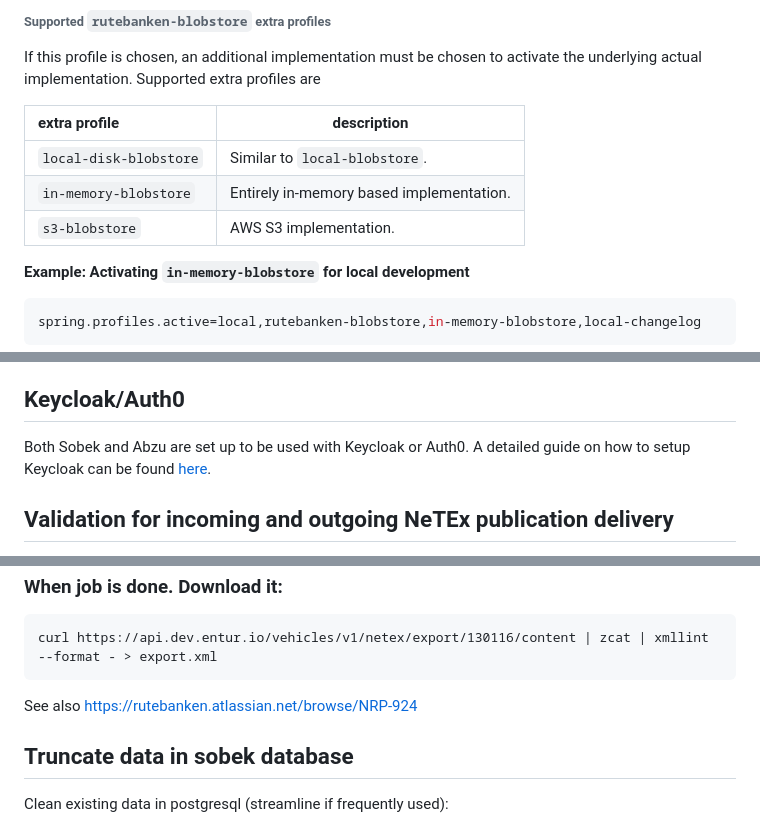
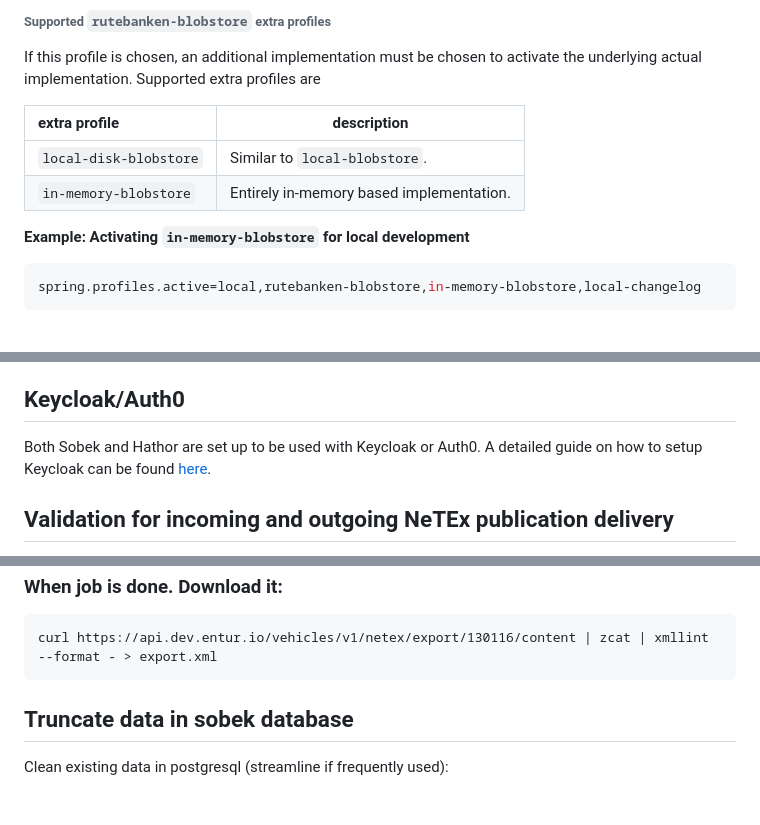
Before and after one commit to entur/sobek, a Markdown page: README.md, 3 parts joined by grey strips. Rendered like a GitHub page; blank space fills up the shorter version.

````diff
--- a/README.md
+++ b/README.md
@@ -152,7 +152,7 @@ Supported extra profiles are
 |:-----------------------|------------------------------------------|
 | `local-disk-blobstore` | Similar to `local-blobstore`.            |
 | `in-memory-blobstore`  | Entirely in-memory based implementation. |
-| `s3-blobstore`         | AWS S3 implementation.                   |
+
 
 **Example: Activating `in-memory-blobstore` for local development**
 ```properties
@@ -340,7 +334,7 @@ It's all initiated by an entity listener annotated with `PrePersist` on the clas
 
 
 ## Keycloak/Auth0
-Both Sobek and Abzu are set up to be used with Keycloak or Auth0.
+Both Sobek and Hathor are set up to be used with Keycloak or Auth0.
 A detailed guide on how to setup Keycloak can be found [here](./Keycloak_Setup_Guide.md).
 
 ## Validation for incoming and outgoing NeTEx publication delivery
@@ -394,8 +388,6 @@ curl https://api.dev.entur.io/vehicles/v1/netex/export
 ```
 curl https://api.dev.entur.io/vehicles/v1/netex/export/130116/content | zcat | xmllint --format - > export.xml
 ```
-
-See also https://rutebanken.atlassian.net/browse/NRP-924
 
 ## Truncate data in sobek database
 Clean existing data in postgresql (streamline if frequently used):
````
Also changed, not shown: other parts of README.md (+1 -16 lines).
